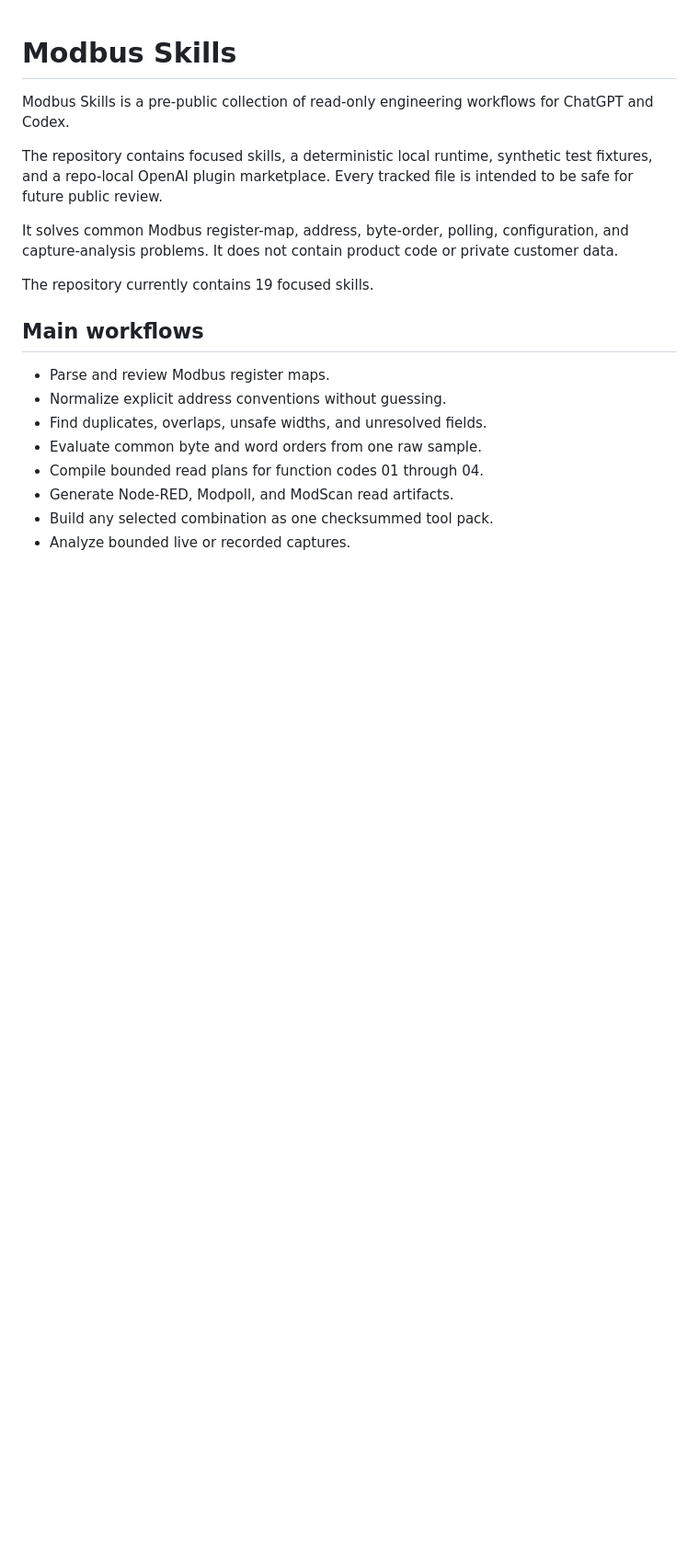
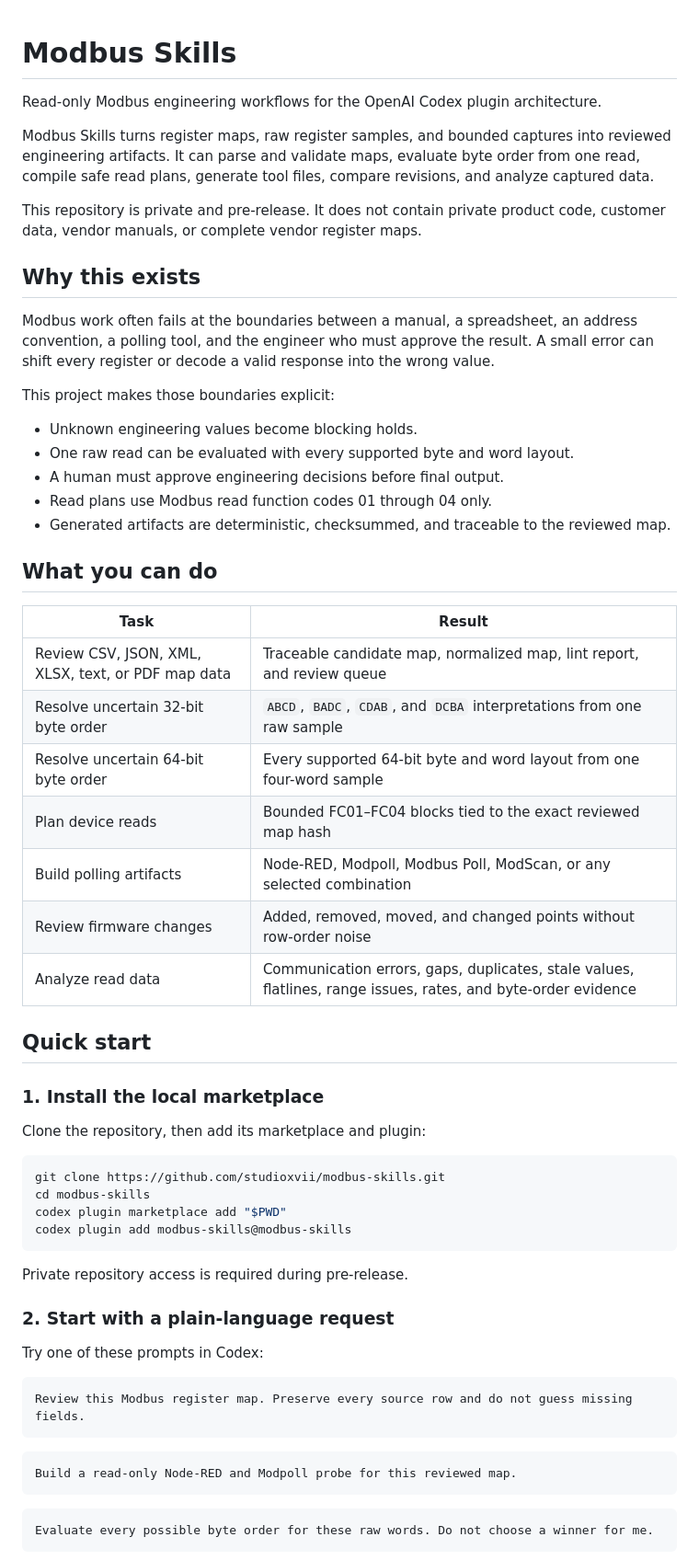
Before and after one commit to studioxvii/modbus-skills, a Markdown page: README.md, the part around one of its changes. Shown at 92% size. GitHub-like rendering; blank space fills up the shorter version.

````diff
--- a/README.md
+++ b/README.md
@@ -1,20 +1,63 @@
 # Modbus Skills
 
-Modbus Skills is a pre-public collection of read-only engineering workflows for ChatGPT and Codex.
+Read-only Modbus engineering workflows for the OpenAI Codex plugin architecture.
 
-The repository contains focused skills, a deterministic local runtime, synthetic test fixtures, and a repo-local OpenAI plugin marketplace. Every tracked file is intended to be safe for future public review.
+Modbus Skills turns register maps, raw register samples, and bounded captures into reviewed engineering artifacts. It can parse and validate maps, evaluate byte order from one read, compile safe read plans, generate tool files, compare revisions, and analyze captured data.
 
-It solves common Modbus register-map, address, byte-order, polling, configuration, and capture-analysis problems. It does not contain product code or private customer data.
+This repository is private and pre-release. It does not contain private product code, customer data, vendor manuals, or complete vendor register maps.
 
-The repository currently contains 19 focused skills.
+## Why this exists
 
-## Main workflows
+Modbus work often fails at the boundaries between a manual, a spreadsheet, an address convention, a polling tool, and the engineer who must approve the result. A small error can shift every register or decode a valid response into the wrong value.
 
-- Parse and review Modbus register maps.
-- Normalize explicit address conventions without guessing.
-- Find duplicates, overlaps, unsafe widths, and unresolved fields.
-- Evaluate common byte and word orders from one raw sample.
-- Compile bounded read plans for function codes 01 through 04.
-- Generate Node-RED, Modpoll, and ModScan read artifacts.
-- Build any selected combination as one checksummed tool pack.
-- Analyze bounded live or recorded captures.
+This project makes those boundaries explicit:
+
+- Unknown engineering values become blocking holds.
+- One raw read can be evaluated with every supported byte and word layout.
+- A human must approve engineering decisions before final output.
+- Read plans use Modbus read function codes 01 through 04 only.
+- Generated artifacts are deterministic, checksummed, and traceable to the reviewed map.
+
+## What you can do
+
+| Task | Result |
+| --- | --- |
+| Review CSV, JSON, XML, XLSX, text, or PDF map data | Traceable candidate map, normalized map, lint report, and review queue |
+| Resolve uncertain 32-bit byte order | `ABCD`, `BADC`, `CDAB`, and `DCBA` interpretations from one raw sample |
+| Resolve uncertain 64-bit byte order | Every supported 64-bit byte and word layout from one four-word sample |
+| Plan device reads | Bounded FC01–FC04 blocks tied to the exact reviewed map hash |
+| Build polling artifacts | Node-RED, Modpoll, Modbus Poll, ModScan, or any selected combination |
+| Review firmware changes | Added, removed, moved, and changed points without row-order noise |
+| Analyze read data | Communication errors, gaps, duplicates, stale values, flatlines, range issues, rates, and byte-order evidence |
+
+## Quick start
+
+### 1. Install the local marketplace
+
+Clone the repository, then add its marketplace and plugin:
+
+```bash
+git clone https://github.com/studioxvii/modbus-skills.git
+cd modbus-skills
+codex plugin marketplace add "$PWD"
+codex plugin add modbus-skills@modbus-skills
+```
+
+Private repository access is required during pre-release.
+
+### 2. Start with a plain-language request
+
+Try one of these prompts in Codex:
+
+```text
+Review this Modbus register map. Preserve every source row and do not guess missing fields.
+```
+
+```text
+Build a read-only Node-RED and Modpoll probe for this reviewed map.
+```
+
+```text
+Evaluate every possible byte order for these raw words. Do not choose a winner for me.
+```
+
````
Also changed, not shown: other parts of README.md (+109 -50 lines).
